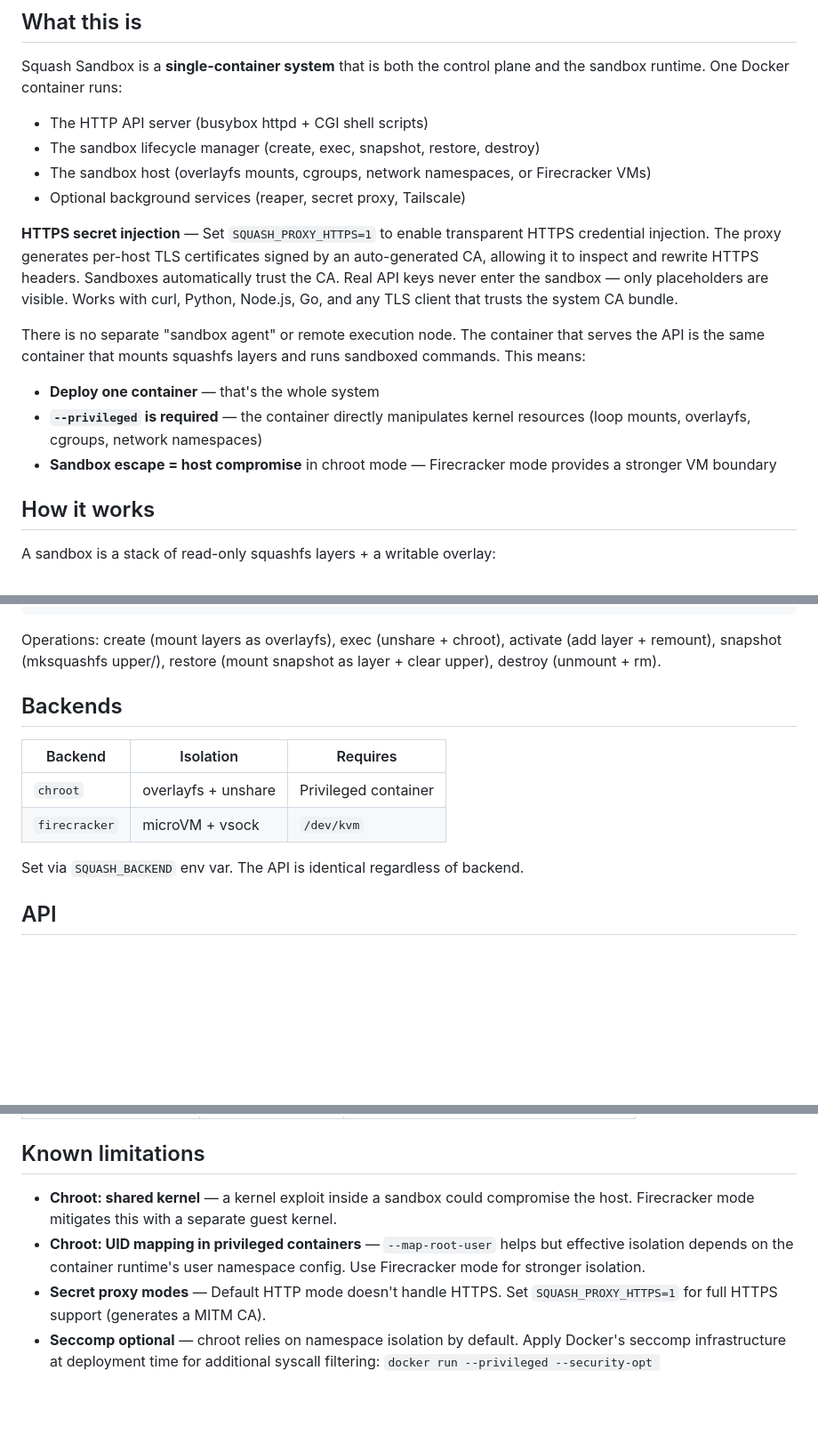
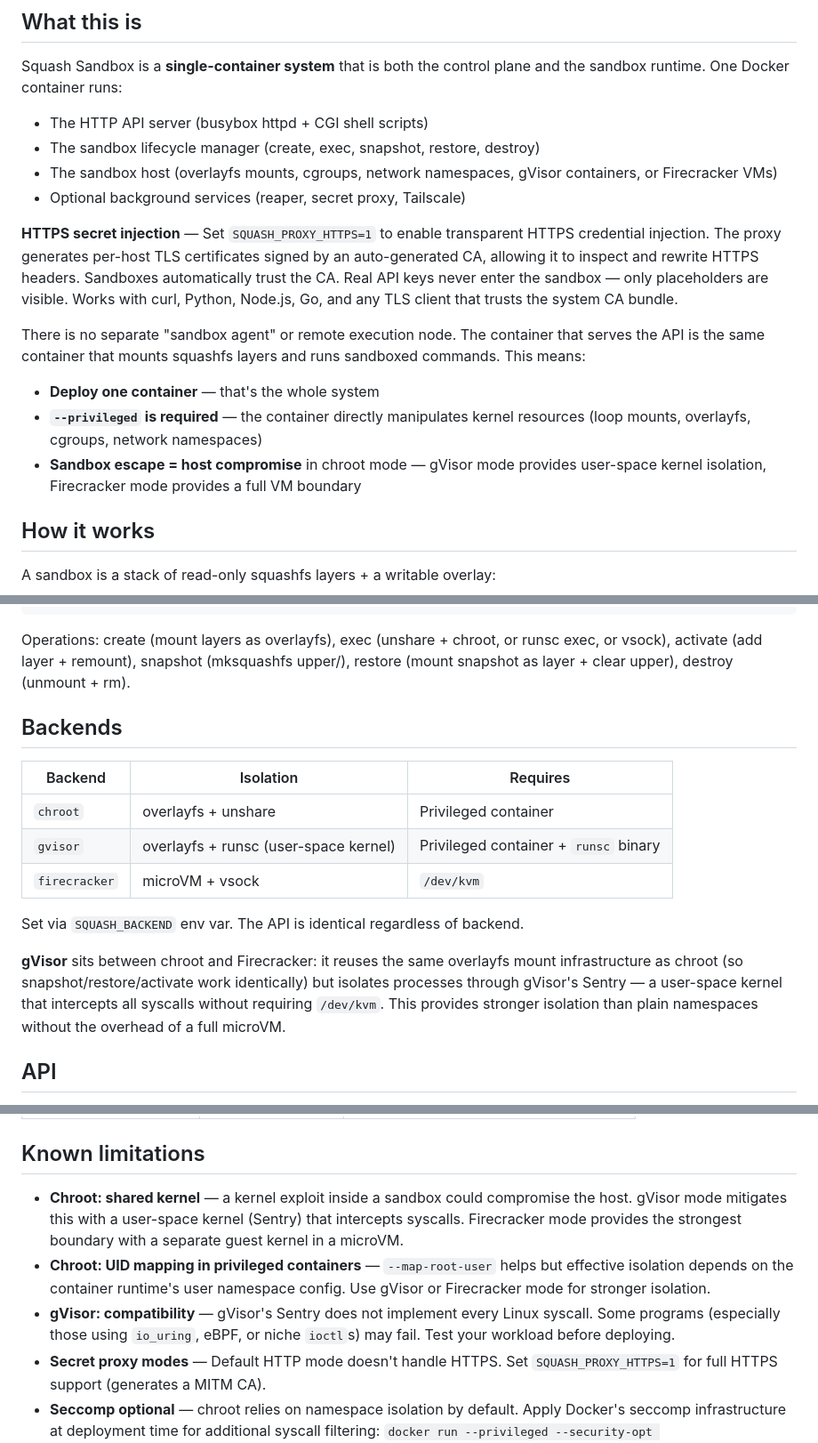
Before and after one commit to pyrex41/sq-sandbox, a Markdown page: README.md, 3 parts joined by grey strips. Shown at 89% size. Rendered like a GitHub page; blank space fills up the shorter version.

Commit message:
Update docs for gVisor backend
- README: add gVisor to backends table, deployment examples, env vars,
  security notes, feature matrix, and known limitations
- plan-firecracker-and-security.md: update architecture diagram and
  dispatch examples to show 3-way backend selection

https://claude.ai/code/session_01QqbzZdPuKv213R1m2ndsUt

````diff
--- a/README.md
+++ b/README.md
@@ -30,7 +30,7 @@ and the sandbox runtime. One Docker container runs:
 
 - The HTTP API server (busybox httpd + CGI shell scripts)
 - The sandbox lifecycle manager (create, exec, snapshot, restore, destroy)
-- The sandbox host (overlayfs mounts, cgroups, network namespaces, or Firecracker VMs)
+- The sandbox host (overlayfs mounts, cgroups, network namespaces, gVisor containers, or Firecracker VMs)
 - Optional background services (reaper, secret proxy, Tailscale)
 
 **HTTPS secret injection** — Set `SQUASH_PROXY_HTTPS=1` to enable transparent
@@ -47,8 +47,8 @@ sandboxed commands. This means:
 - **Deploy one container** — that's the whole system
 - **`--privileged` is required** — the container directly manipulates kernel
   resources (loop mounts, overlayfs, cgroups, network namespaces)
-- **Sandbox escape = host compromise** in chroot mode — Firecracker mode
-  provides a stronger VM boundary
+- **Sandbox escape = host compromise** in chroot mode — gVisor mode provides
+  user-space kernel isolation, Firecracker mode provides a full VM boundary
 
 ## How it works
 
@@ -70,18 +70,25 @@ A sandbox is a stack of read-only squashfs layers + a writable overlay:
 └─────────────────────────────┘
 ```
 
-Operations: create (mount layers as overlayfs), exec (unshare + chroot),
-activate (add layer + remount), snapshot (mksquashfs upper/),
-restore (mount snapshot as layer + clear upper), destroy (unmount + rm).
+Operations: create (mount layers as overlayfs), exec (unshare + chroot, or
+runsc exec, or vsock), activate (add layer + remount), snapshot (mksquashfs
+upper/), restore (mount snapshot as layer + clear upper), destroy (unmount + rm).
 
 ## Backends
 
-| Backend       | Isolation              | Requires             |
-|---------------|------------------------|----------------------|
-| `chroot`      | overlayfs + unshare    | Privileged container |
-| `firecracker` | microVM + vsock        | `/dev/kvm`           |
+| Backend       | Isolation                        | Requires             |
+|---------------|----------------------------------|----------------------|
+| `chroot`      | overlayfs + unshare              | Privileged container |
+| `gvisor`      | overlayfs + runsc (user-space kernel) | Privileged container + `runsc` binary |
+| `firecracker` | microVM + vsock                  | `/dev/kvm`           |
 
 Set via `SQUASH_BACKEND` env var. The API is identical regardless of backend.
+
+**gVisor** sits between chroot and Firecracker: it reuses the same overlayfs
+mount infrastructure as chroot (so snapshot/restore/activate work identically)
+but isolates processes through gVisor's Sentry — a user-space kernel that
+intercepts all syscalls without requiring `/dev/kvm`. This provides stronger
+isolation than plain namespaces without the overhead of a full microVM.
 
 ## API
 
@@ -269,10 +280,15 @@ etc. — anything that supports privileged containers.
 ## Known limitations
 
 - **Chroot: shared kernel** — a kernel exploit inside a sandbox could compromise
-  the host. Firecracker mode mitigates this with a separate guest kernel.
+  the host. gVisor mode mitigates this with a user-space kernel (Sentry) that
+  intercepts syscalls. Firecracker mode provides the strongest boundary with a
+  separate guest kernel in a microVM.
 - **Chroot: UID mapping in privileged containers** — `--map-root-user` helps but
   effective isolation depends on the container runtime's user namespace config.
-  Use Firecracker mode for stronger isolation.
+  Use gVisor or Firecracker mode for stronger isolation.
+- **gVisor: compatibility** — gVisor's Sentry does not implement every Linux
+  syscall. Some programs (especially those using `io_uring`, eBPF, or niche
+  `ioctl`s) may fail. Test your workload before deploying.
 - **Secret proxy modes** — Default HTTP mode doesn't handle HTTPS. Set
   `SQUASH_PROXY_HTTPS=1` for full HTTPS support (generates a MITM CA).
 - **Seccomp optional** — chroot relies on namespace isolation by default. Apply
````
Also changed, not shown: other parts of README.md (+9 -4 lines), 1 other file.
